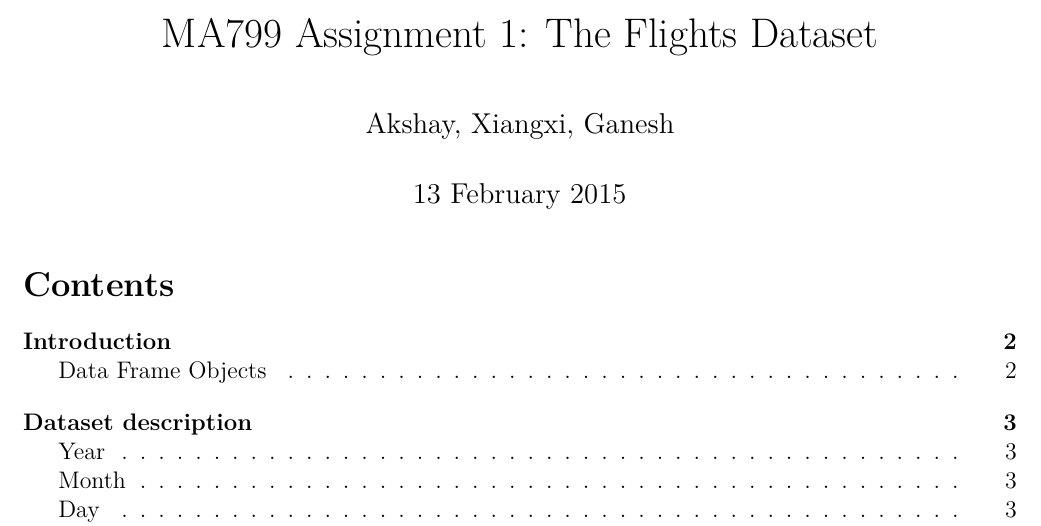
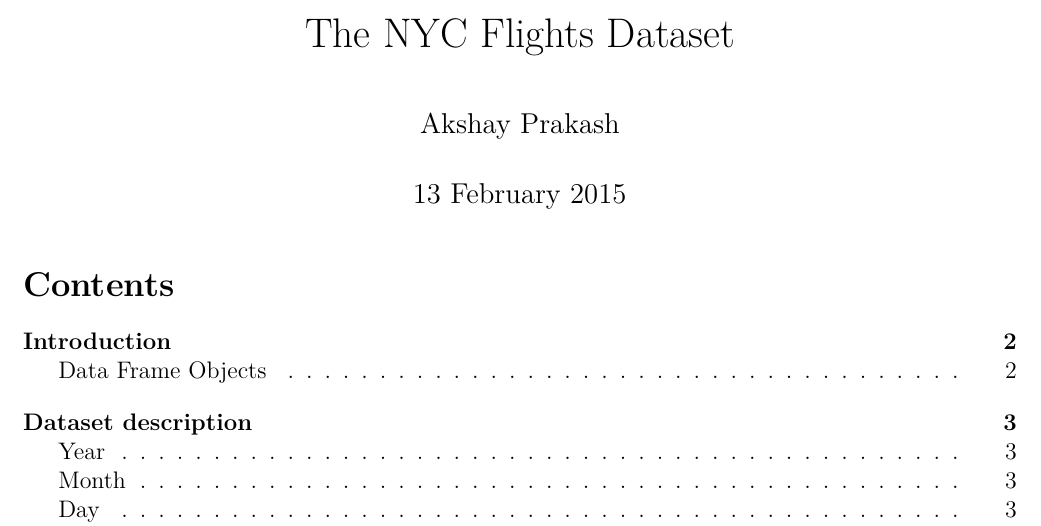
Before and after one commit to akshayprakash/My_Projects, an R Markdown document (A1-template (1).Rmd): part of page 1 of 16, cut so that both start at the same text. Rendered offline with R 4.5, knitr and Pandoc, then LaTeX, with nearby package versions; some code elsewhere in the file could not run offline.

```diff
--- a/A1-template (1).Rmd
+++ b/A1-template (1).Rmd
@@ -1,6 +1,6 @@
 ---
-title: 'MA799 Assignment 1: The Flights Dataset'
-author: "Akshay, Xiangxi, Ganesh"
+title: 'The NYC Flights Dataset'
+author: "Akshay Prakash"
 date: "13 February 2015"
 output:
   pdf_document:
```
Also changed, not shown: 2 other files.
